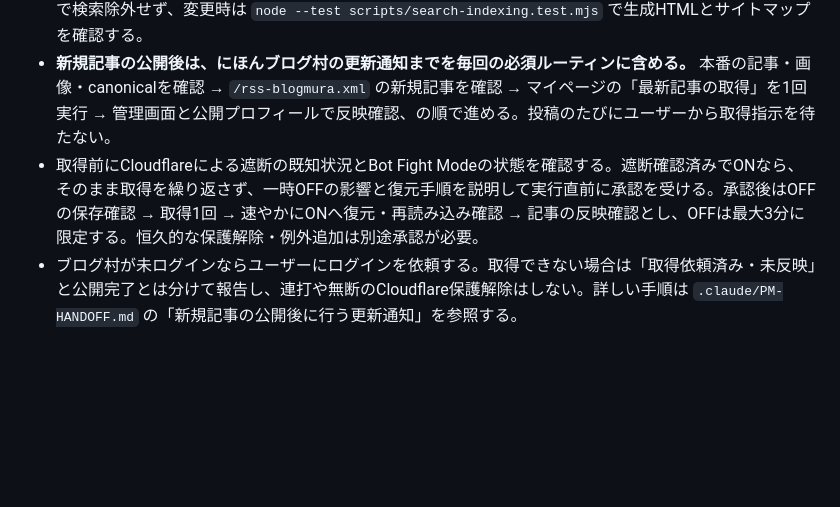
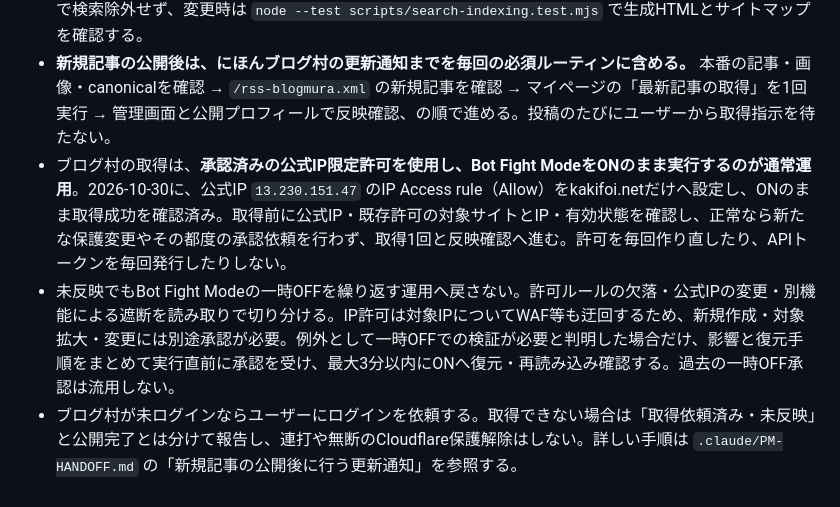
Before and after one commit to Kakifoi/my-blog, a Markdown page: CLAUDE.md, the part around the change. GitHub-like rendering; blank space fills up the shorter version.

```diff
--- a/CLAUDE.md
+++ b/CLAUDE.md
@@ -86,5 +86,6 @@ SNS固有の詳細は重複記載せず、`.claude/SNS-POSTING.md` に集約す
 - 存在しないURLは `src/pages/404.astro` から生成するルートの `404.html` を使い、HTTP 404を返す。公開時は存在しないURLの応答に加え、既存記事・旧カテゴリの301転送・所有権確認ファイルが正常なことも確認する。
 - サイト内検索 `/search/` とお問い合わせ送信完了 `/contact/thanks/` は、機能とURLを維持して `noindex, follow` を指定し、サイトマップから除外する。robots.txtでは遮断しない。記事・カテゴリ・タグを一括で検索除外せず、変更時は `node --test scripts/search-indexing.test.mjs` で生成HTMLとサイトマップを確認する。
 - **新規記事の公開後は、にほんブログ村の更新通知までを毎回の必須ルーティンに含める。** 本番の記事・画像・canonicalを確認 → `/rss-blogmura.xml` の新規記事を確認 → マイページの「最新記事の取得」を1回実行 → 管理画面と公開プロフィールで反映確認、の順で進める。投稿のたびにユーザーから取得指示を待たない。
-- 取得前にCloudflareによる遮断の既知状況とBot Fight Modeの状態を確認する。遮断確認済みでONなら、そのまま取得を繰り返さず、一時OFFの影響と復元手順を説明して実行直前に承認を受ける。承認後はOFFの保存確認 → 取得1回 → 速やかにONへ復元・再読み込み確認 → 記事の反映確認とし、OFFは最大3分に限定する。恒久的な保護解除・例外追加は別途承認が必要。
+- ブログ村の取得は、**承認済みの公式IP限定許可を使用し、Bot Fight ModeをONのまま実行するのが通常運用**。2026-10-30に、公式IP `13.230.151.47` のIP Access rule（Allow）をkakifoi.netだけへ設定し、ONのまま取得成功を確認済み。取得前に公式IP・既存許可の対象サイトとIP・有効状態を確認し、正常なら新たな保護変更やその都度の承認依頼を行わず、取得1回と反映確認へ進む。許可を毎回作り直したり、APIトークンを毎回発行したりしない。
+- 未反映でもBot Fight Modeの一時OFFを繰り返す運用へ戻さない。許可ルールの欠落・公式IPの変更・別機能による遮断を読み取りで切り分ける。IP許可は対象IPについてWAF等も迂回するため、新規作成・対象拡大・変更には別途承認が必要。例外として一時OFFでの検証が必要と判明した場合だけ、影響と復元手順をまとめて実行直前に承認を受け、最大3分以内にONへ復元・再読み込み確認する。過去の一時OFF承認は流用しない。
 - ブログ村が未ログインならユーザーにログインを依頼する。取得できない場合は「取得依頼済み・未反映」と公開完了とは分けて報告し、連打や無断のCloudflare保護解除はしない。詳しい手順は `.claude/PM-HANDOFF.md` の「新規記事の公開後に行う更新通知」を参照する。
```
Also changed, not shown: .claude/CHAT-PROJECT.md (+1 -1 lines), .claude/PM-HANDOFF.md (+4 -2 lines).
